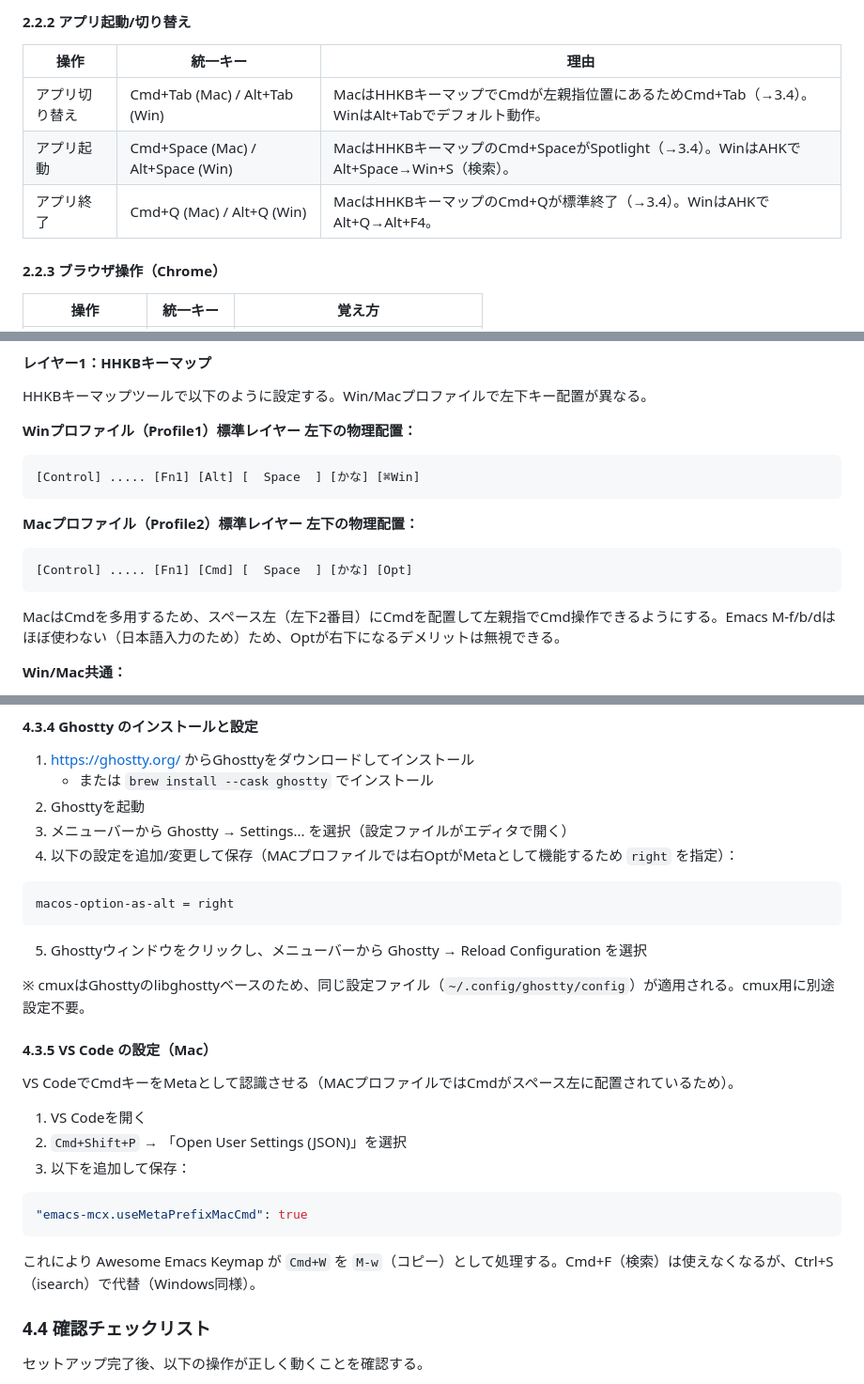
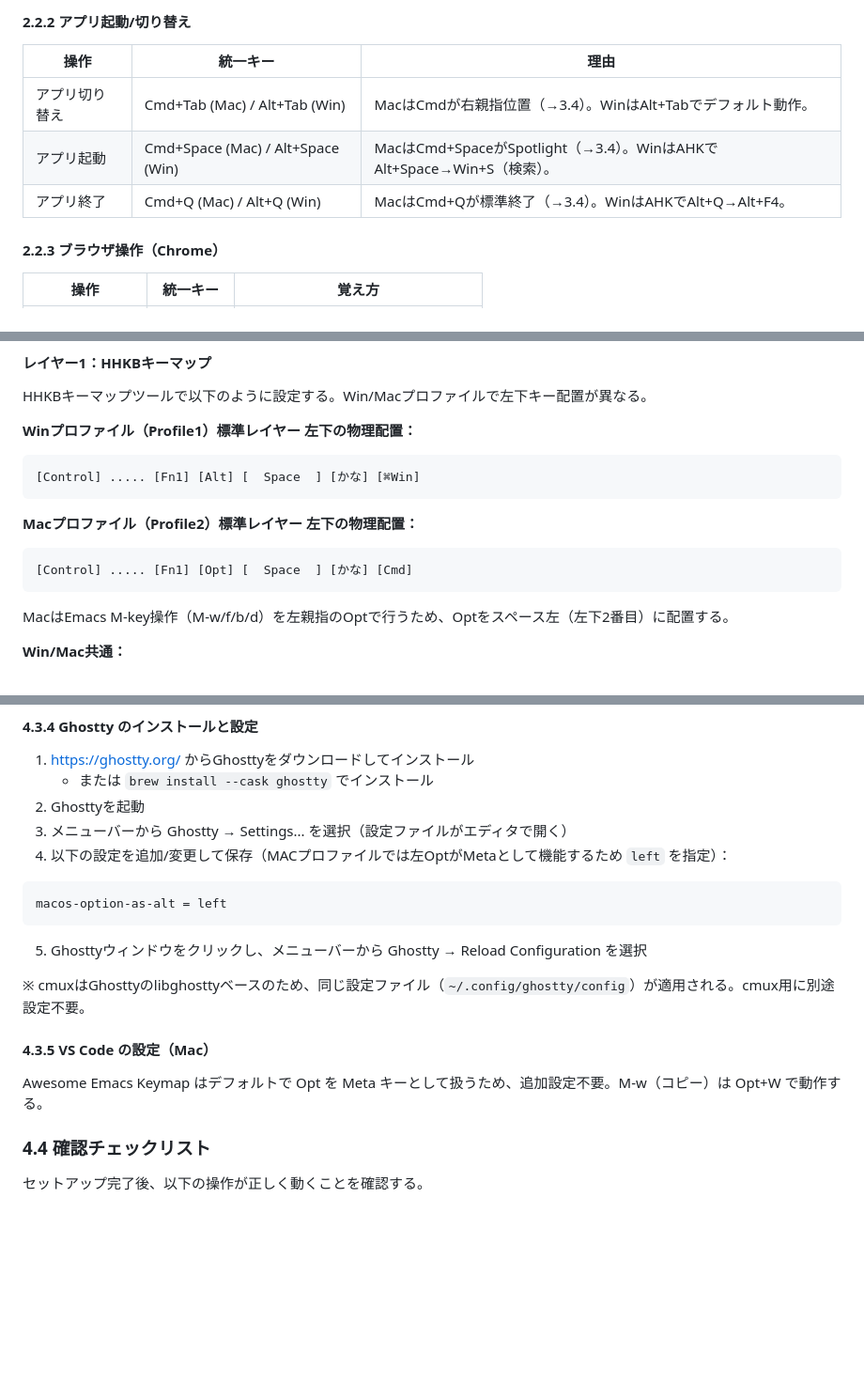
Before and after one commit to kiyohome/outputs, a Markdown page: cross-platform-key-bindings-with-hhkb/hhkb-keybinding-design.md, 3 parts joined by grey strips. Shown at 94% size. Drawn GitHub-style; blank space fills up the shorter version.

````diff
--- a/cross-platform-key-bindings-with-hhkb/hhkb-keybinding-design.md
+++ b/cross-platform-key-bindings-with-hhkb/hhkb-keybinding-design.md
@@ -104,9 +104,9 @@ HHKBはProfile1/2でキー配置が異なるため（左下Cmd/Optの位置が
 
 | 操作 | 統一キー | 理由 |
 |------|---------|------|
-| アプリ切り替え | Cmd+Tab (Mac) / Alt+Tab (Win) | MacはHHKBキーマップでCmdが左親指位置にあるためCmd+Tab（→3.4）。WinはAlt+Tabでデフォルト動作。 |
-| アプリ起動 | Cmd+Space (Mac) / Alt+Space (Win) | MacはHHKBキーマップのCmd+SpaceがSpotlight（→3.4）。WinはAHKでAlt+Space→Win+S（検索）。 |
-| アプリ終了 | Cmd+Q (Mac) / Alt+Q (Win) | MacはHHKBキーマップのCmd+Qが標準終了（→3.4）。WinはAHKでAlt+Q→Alt+F4。 |
+| アプリ切り替え | Cmd+Tab (Mac) / Alt+Tab (Win) | MacはCmdが右親指位置（→3.4）。WinはAlt+Tabでデフォルト動作。 |
+| アプリ起動 | Cmd+Space (Mac) / Alt+Space (Win) | MacはCmd+SpaceがSpotlight（→3.4）。WinはAHKでAlt+Space→Win+S（検索）。 |
+| アプリ終了 | Cmd+Q (Mac) / Alt+Q (Win) | MacはCmd+Qが標準終了（→3.4）。WinはAHKでAlt+Q→Alt+F4。 |
 
 #### 2.2.3 ブラウザ操作（Chrome）
 
@@ -231,10 +231,10 @@ HHKBキーマップツールで以下のように設定する。Win/Macプロフ
 
 **Macプロファイル（Profile2）標準レイヤー 左下の物理配置：**
 ```
-[Control] ..... [Fn1] [Cmd] [  Space  ] [かな] [Opt]
+[Control] ..... [Fn1] [Opt] [  Space  ] [かな] [Cmd]
 ```
 
-MacはCmdを多用するため、スペース左（左下2番目）にCmdを配置して左親指でCmd操作できるようにする。Emacs M-f/b/dはほぼ使わない（日本語入力のため）ため、Optが右下になるデメリットは無視できる。
+MacはEmacs M-key操作（M-w/f/b/d）を左親指のOptで行うため、Optをスペース左（左下2番目）に配置する。
 
 **Win/Mac共通：**
 - 右上：BS
@@ -514,9 +514,9 @@ cp hhkb-emacs-keybindings.json ~/.config/karabiner/assets/complex_modifications/
    - または `brew install --cask ghostty` でインストール
 2. Ghosttyを起動
 3. メニューバーから Ghostty → Settings... を選択（設定ファイルがエディタで開く）
-4. 以下の設定を追加/変更して保存（MACプロファイルでは右OptがMetaとして機能するため `right` を指定）：
+4. 以下の設定を追加/変更して保存（MACプロファイルでは左OptがMetaとして機能するため `left` を指定）：
 ```
-macos-option-as-alt = right
+macos-option-as-alt = left
 ```
 5. Ghosttyウィンドウをクリックし、メニューバーから Ghostty → Reload Configuration を選択
 
@@ -524,16 +524,7 @@ macos-option-as-alt = right
 
 #### 4.3.5 VS Code の設定（Mac）
 
-VS CodeでCmdキーをMetaとして認識させる（MACプロファイルではCmdがスペース左に配置されているため）。
-
-1. VS Codeを開く
-2. `Cmd+Shift+P` → 「Open User Settings (JSON)」を選択
-3. 以下を追加して保存：
-```json
-"emacs-mcx.useMetaPrefixMacCmd": true
-```
-
-これにより Awesome Emacs Keymap が `Cmd+W` を `M-w`（コピー）として処理する。Cmd+F（検索）は使えなくなるが、Ctrl+S（isearch）で代替（Windows同様）。
+Awesome Emacs Keymap はデフォルトで Opt を Meta キーとして扱うため、追加設定不要。M-w（コピー）は Opt+W で動作する。
 
 ### 4.4 確認チェックリスト
 
````
Also changed, not shown: other parts of cross-platform-key-bindings-with-hhkb/hhkb-keybinding-design.md (+4 -4 lines), progress.md (+11 -14 lines).
